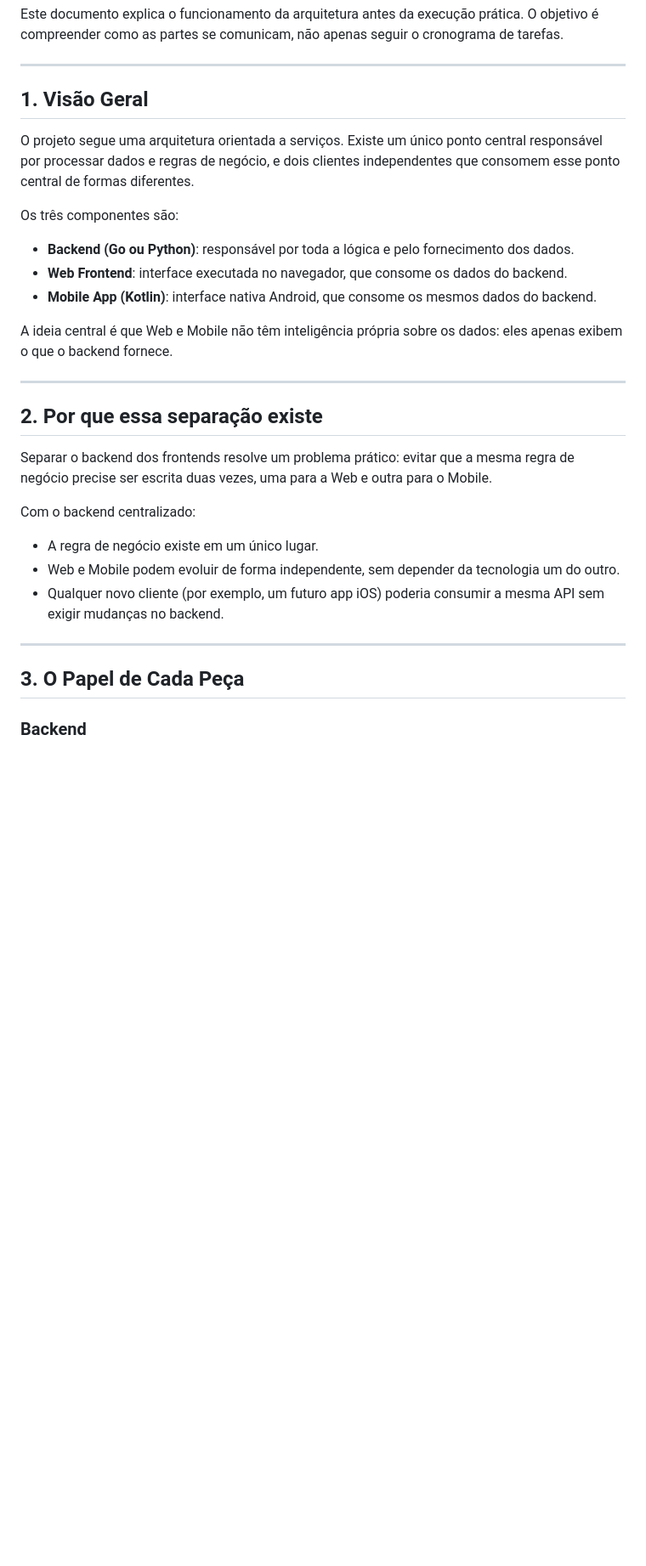
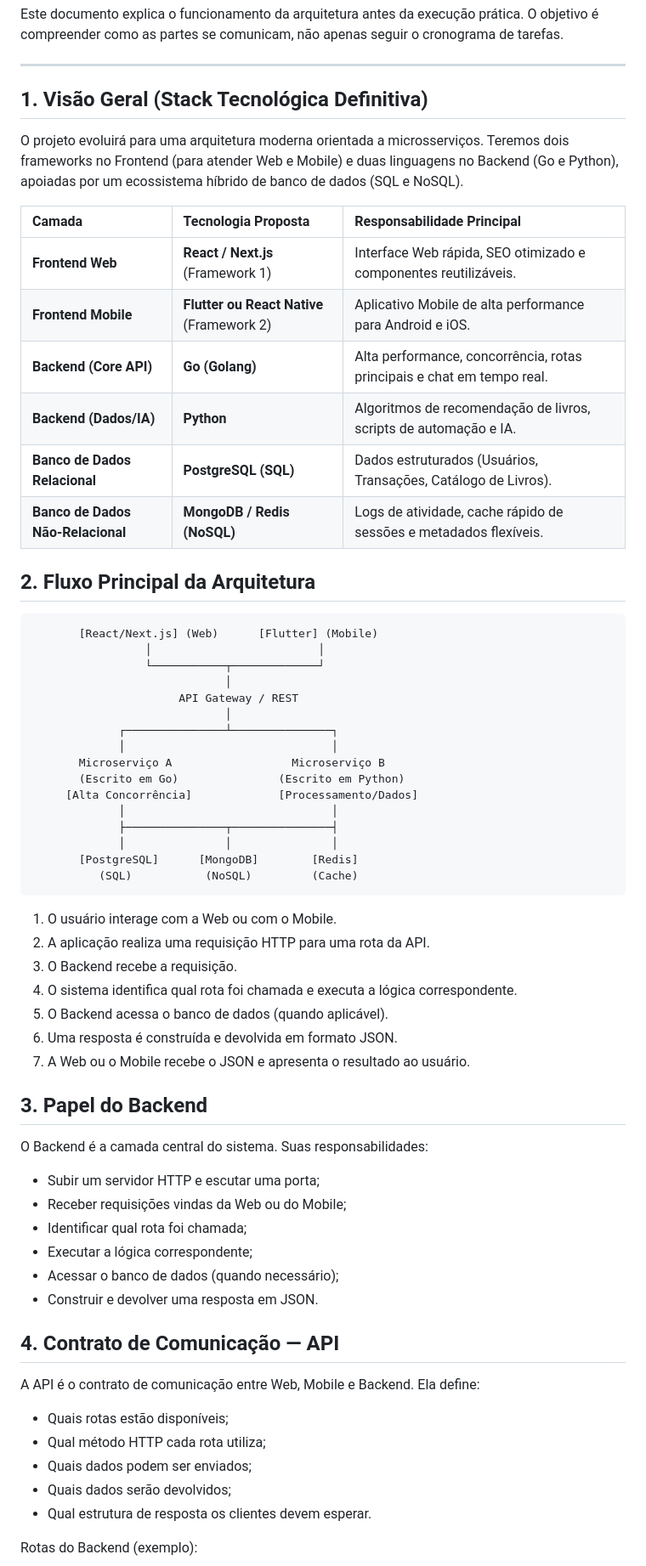
Before and after one commit to brianfigueredo0209-alt/folheio.projeto, a Markdown page: ENTENDENDO_A_ARQUITETURA.md, the part around one of its changes. Shown at 85% size. Rendered like a GitHub page; blank space fills up the shorter version.

````diff
--- a/ENTENDENDO_A_ARQUITETURA.md
+++ b/ENTENDENDO_A_ARQUITETURA.md
@@ -4,33 +4,68 @@ Este documento explica o funcionamento da arquitetura antes da execução práti
 
 ---
 
-## 1. Visão Geral
+## 1. Visão Geral (Stack Tecnológica Definitiva)
 
-O projeto segue uma arquitetura orientada a serviços. Existe um único ponto central responsável por processar dados e regras de negócio, e dois clientes independentes que consomem esse ponto central de formas diferentes.
+O projeto evoluirá para uma arquitetura moderna orientada a microsserviços. Teremos dois frameworks no Frontend (para atender Web e Mobile) e duas linguagens no Backend (Go e Python), apoiadas por um ecossistema híbrido de banco de dados (SQL e NoSQL).
 
-Os três componentes são:
+| Camada | Tecnologia Proposta | Responsabilidade Principal |
+| :--- | :--- | :--- |
+| **Frontend Web** | **React / Next.js** (Framework 1) | Interface Web rápida, SEO otimizado e componentes reutilizáveis. |
+| **Frontend Mobile** | **Flutter ou React Native** (Framework 2) | Aplicativo Mobile de alta performance para Android e iOS. |
+| **Backend (Core API)** | **Go (Golang)** | Alta performance, concorrência, rotas principais e chat em tempo real. |
+| **Backend (Dados/IA)** | **Python** | Algoritmos de recomendação de livros, scripts de automação e IA. |
+| **Banco de Dados Relacional** | **PostgreSQL (SQL)** | Dados estruturados (Usuários, Transações, Catálogo de Livros). |
+| **Banco de Dados Não-Relacional**| **MongoDB / Redis (NoSQL)** | Logs de atividade, cache rápido de sessões e metadados flexíveis. |
 
-- **Backend (Go ou Python)**: responsável por toda a lógica e pelo fornecimento dos dados.
-- **Web Frontend**: interface executada no navegador, que consome os dados do backend.
-- **Mobile App (Kotlin)**: interface nativa Android, que consome os mesmos dados do backend.
+## 2. Fluxo Principal da Arquitetura
 
-A ideia central é que Web e Mobile não têm inteligência própria sobre os dados: eles apenas exibem o que o backend fornece.
+```text
+       [React/Next.js] (Web)      [Flutter] (Mobile)
+                 │                         │
+                 └───────────┬─────────────┘
+                             │
+                      API Gateway / REST
+                             │
+             ┌───────────────┴───────────────┐
+             │                               │
+       Microserviço A                  Microserviço B
+       (Escrito em Go)               (Escrito em Python)
+     [Alta Concorrência]             [Processamento/Dados]
+             │                               │
+             ├───────────────┬───────────────┤
+             │               │               │
+       [PostgreSQL]      [MongoDB]        [Redis]
+          (SQL)           (NoSQL)         (Cache)
+```
 
----
+1. O usuário interage com a Web ou com o Mobile.
+2. A aplicação realiza uma requisição HTTP para uma rota da API.
+3. O Backend recebe a requisição.
+4. O sistema identifica qual rota foi chamada e executa a lógica correspondente.
+5. O Backend acessa o banco de dados (quando aplicável).
+6. Uma resposta é construída e devolvida em formato JSON.
+7. A Web ou o Mobile recebe o JSON e apresenta o resultado ao usuário.
 
-## 2. Por que essa separação existe
+## 3. Papel do Backend
 
-Separar o backend dos frontends resolve um problema prático: evitar que a mesma regra de negócio precise ser escrita duas vezes, uma para a Web e outra para o Mobile.
+O Backend é a camada central do sistema. Suas responsabilidades:
 
-Com o backend centralizado:
+- Subir um servidor HTTP e escutar uma porta;
+- Receber requisições vindas da Web ou do Mobile;
+- Identificar qual rota foi chamada;
+- Executar a lógica correspondente;
+- Acessar o banco de dados (quando necessário);
+- Construir e devolver uma resposta em JSON.
 
-- A regra de negócio existe em um único lugar.
-- Web e Mobile podem evoluir de forma independente, sem depender da tecnologia um do outro.
-- Qualquer novo cliente (por exemplo, um futuro app iOS) poderia consumir a mesma API sem exigir mudanças no backend.
+## 4. Contrato de Comunicação — API
 
----
+A API é o contrato de comunicação entre Web, Mobile e Backend. Ela define:
 
-## 3. O Papel de Cada Peça
+- Quais rotas estão disponíveis;
+- Qual método HTTP cada rota utiliza;
+- Quais dados podem ser enviados;
+- Quais dados serão devolvidos;
+- Qual estrutura de resposta os clientes devem esperar.
 
-### Backend
+Rotas do Backend (exemplo):
 
````
Also changed, not shown: other parts of ENTENDENDO_A_ARQUITETURA.md (+34 -47 lines).
